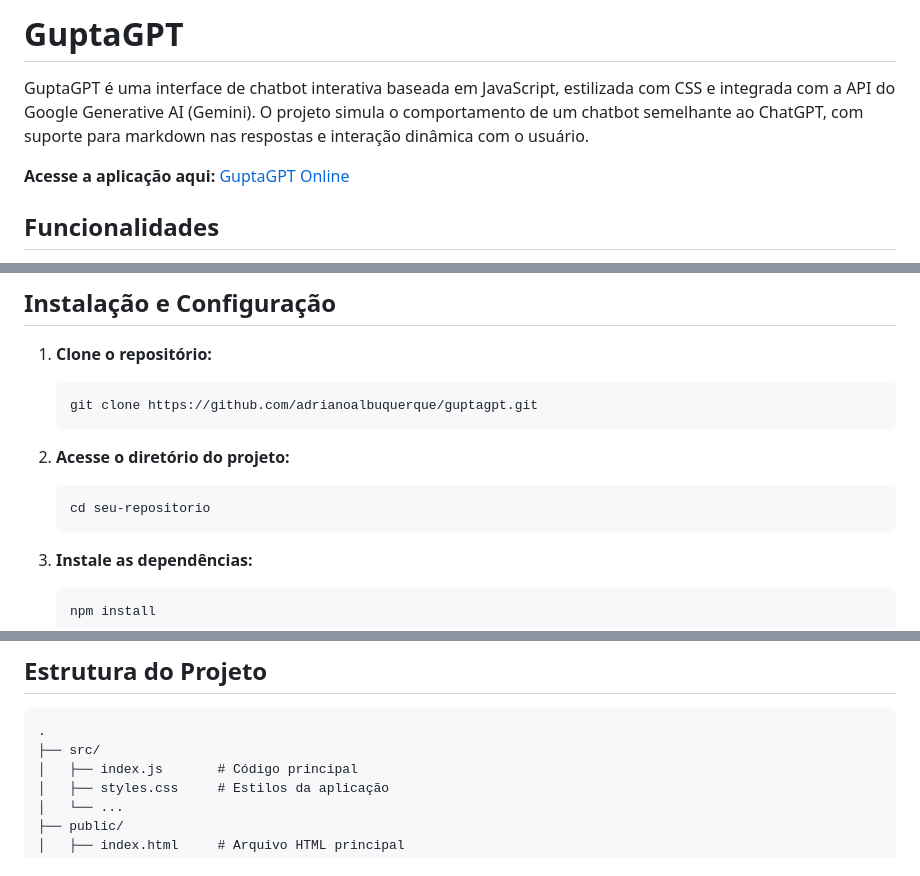
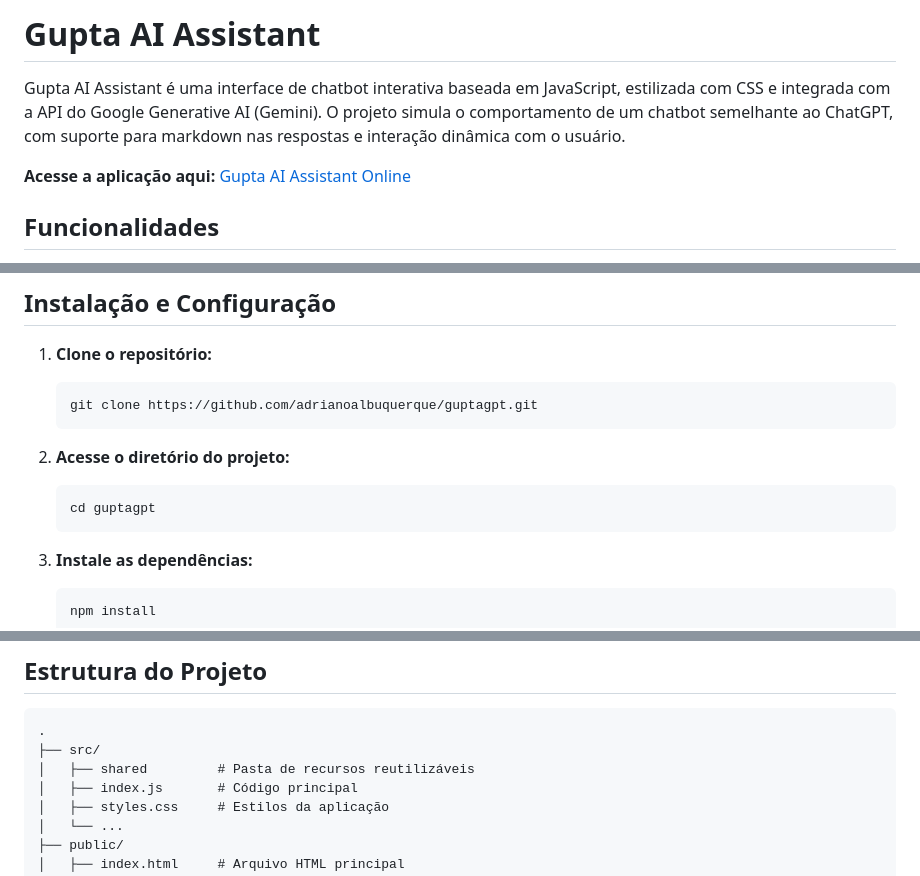
Before and after one commit to adrianoalbuquerque/guptagpt, a Markdown page: README.md, 3 parts joined by grey strips. Rendered like a GitHub page.

Commit message:
Atualize arquivo README.md

````diff
--- a/README.md
+++ b/README.md
@@ -1,8 +1,8 @@
-# GuptaGPT
+# Gupta AI Assistant
 
-GuptaGPT é uma interface de chatbot interativa baseada em JavaScript, estilizada com CSS e integrada com a API do Google Generative AI (Gemini). O projeto simula o comportamento de um chatbot semelhante ao ChatGPT, com suporte para markdown nas respostas e interação dinâmica com o usuário.
+Gupta AI Assistant é uma interface de chatbot interativa baseada em JavaScript, estilizada com CSS e integrada com a API do Google Generative AI (Gemini). O projeto simula o comportamento de um chatbot semelhante ao ChatGPT, com suporte para markdown nas respostas e interação dinâmica com o usuário.
 
-**Acesse a aplicação aqui:** [GuptaGPT Online](http://guptagpt.s3-website-sa-east-1.amazonaws.com/)
+**Acesse a aplicação aqui:** [Gupta AI Assistant Online](http://guptagpt.s3-website-sa-east-1.amazonaws.com/)
 
 ## Funcionalidades
 
@@ -36,7 +36,7 @@ Certifique-se de ter as seguintes ferramentas instaladas no seu ambiente:
 
 2. **Acesse o diretório do projeto:**
    ```bash
-   cd seu-repositorio
+   cd guptagpt
    ```
 
 3. **Instale as dependências:**
@@ -60,6 +60,7 @@ Certifique-se de ter as seguintes ferramentas instaladas no seu ambiente:
 ```
 .
 ├── src/
+│   ├── shared         # Pasta de recursos reutilizáveis
 │   ├── index.js       # Código principal
 │   ├── styles.css     # Estilos da aplicação
 │   └── ...
````
